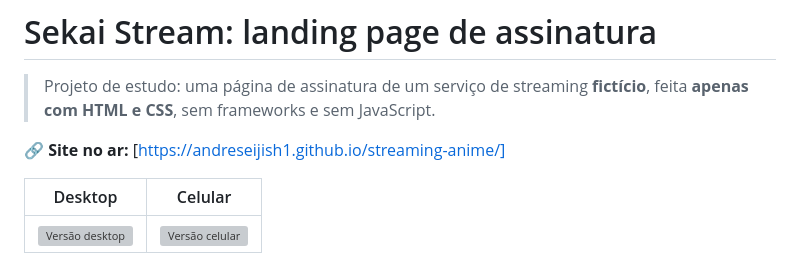
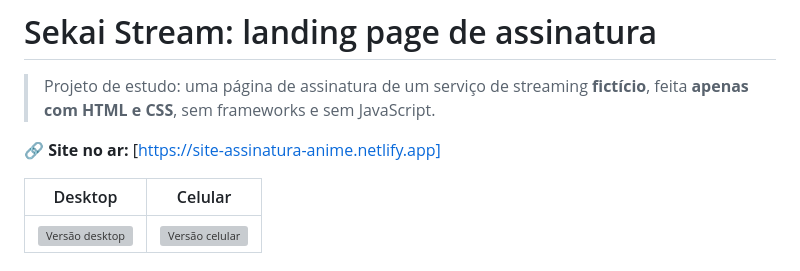
Before and after one commit to AndreSeijiSH1/streaming-anime, a Markdown page: README.md, the part around the change. Rendered like a GitHub page; grey boxes are pictures that could not be loaded.

```diff
--- a/README.md
+++ b/README.md
@@ -2,7 +2,7 @@
 
 > Projeto de estudo: uma página de assinatura de um serviço de streaming **fictício**, feita **apenas com HTML e CSS**, sem frameworks e sem JavaScript.
 
-🔗 **Site no ar:** [https://andreseijish1.github.io/streaming-anime/]
+🔗 **Site no ar:** [https://site-assinatura-anime.netlify.app]
 
 <!-- Coloque aqui os prints do site (salve as imagens numa pasta "prints/" do repositório) -->
 | Desktop | Celular |
```
